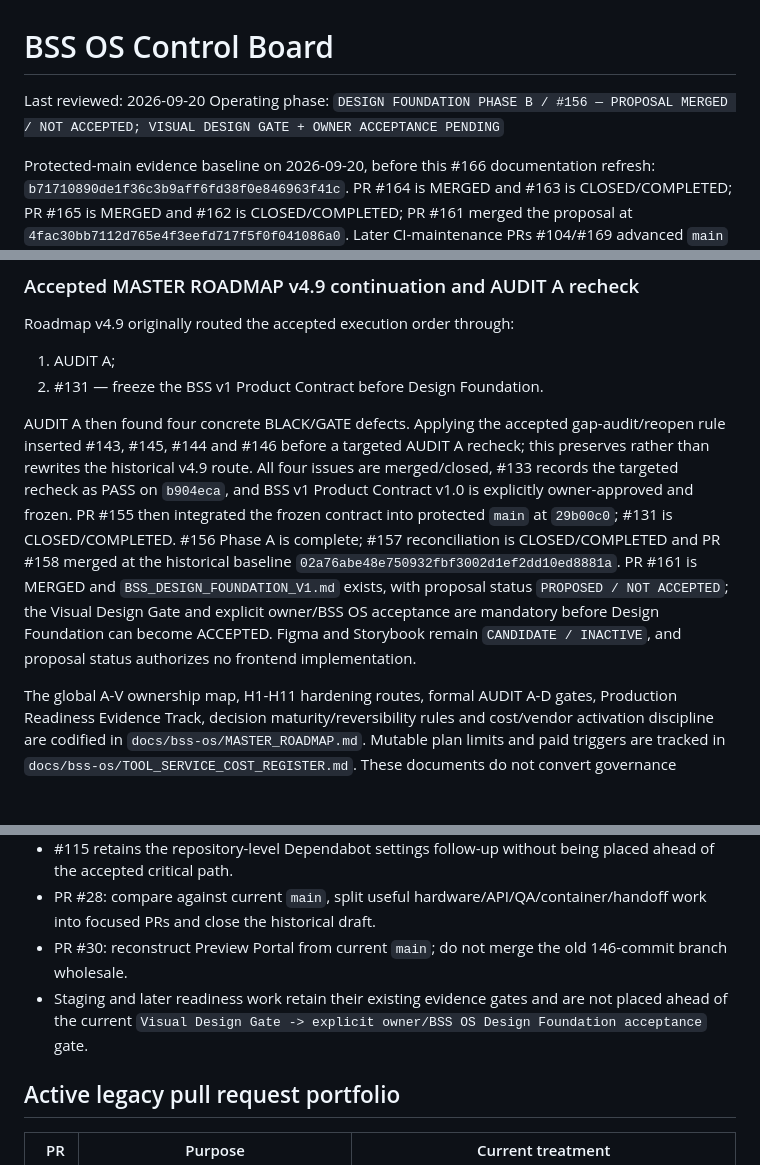
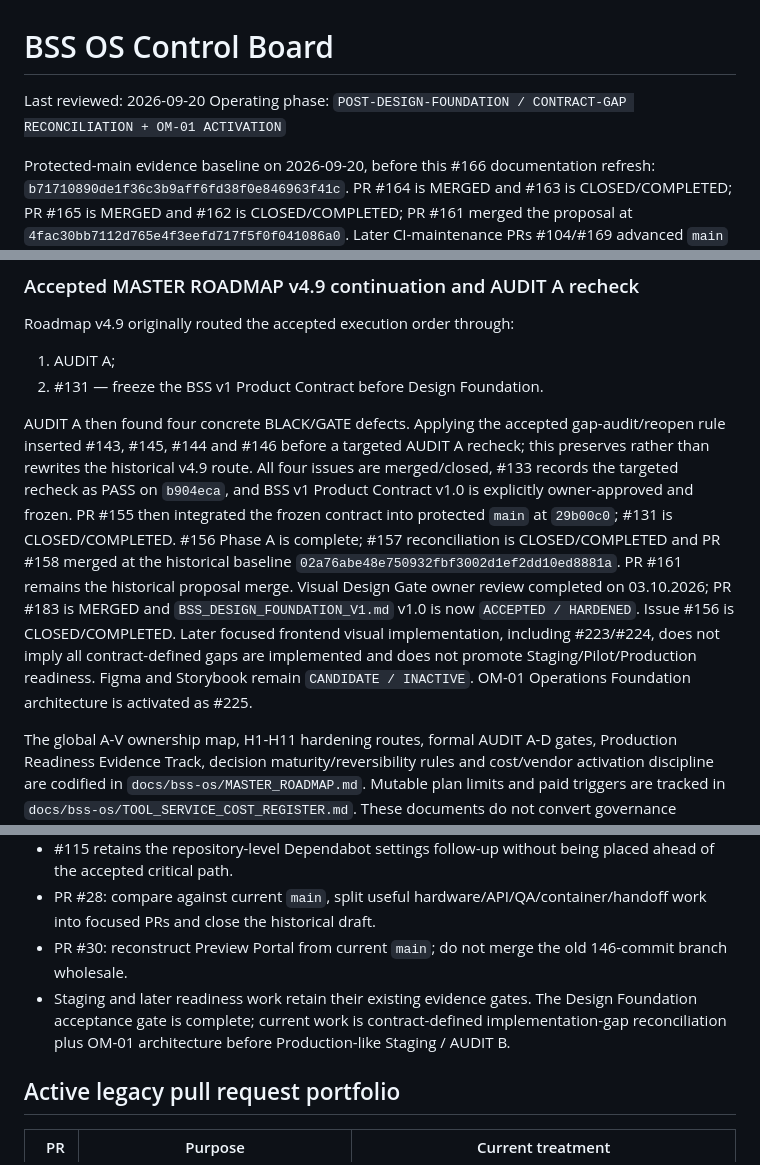
Before and after one commit to tgervasius-lgtm/MVP-BSS, a Markdown page: docs/bss-os/CONTROL_BOARD.md, 3 parts joined by grey strips. Rendered like a GitHub page; blank space fills up the shorter version.

Commit message:
docs: update control board after design acceptance

```diff
--- a/docs/bss-os/CONTROL_BOARD.md
+++ b/docs/bss-os/CONTROL_BOARD.md
@@ -1,7 +1,7 @@
 # BSS OS Control Board
 
 Last reviewed: 2026-09-20
-Operating phase: `DESIGN FOUNDATION PHASE B / #156 — PROPOSAL MERGED / NOT ACCEPTED; VISUAL DESIGN GATE + OWNER ACCEPTANCE PENDING`
+Operating phase: `POST-DESIGN-FOUNDATION / CONTRACT-GAP RECONCILIATION + OM-01 ACTIVATION`
 
 Protected-main evidence baseline on 2026-09-20, before this #166 documentation refresh: `b71710890de1f36c3b9aff6fd38f0e846963f41c`. PR #164 is MERGED and #163 is CLOSED/COMPLETED; PR #165 is MERGED and #162 is CLOSED/COMPLETED; PR #161 merged the proposal at `4fac30bb7112d765e4f3eefd717f5f0f041086a0`. Later CI-maintenance PRs #104/#169 advanced `main` without accepting the Design Foundation. #156 remains OPEN. This refresh does not authorize a general development restart; the design/product gate sequence below remains subject to explicit BSS OS activation.
 
@@ -129,7 +129,7 @@ Roadmap v4.9 originally routed the accepted execution order through:
 1. AUDIT A;
 2. #131 — freeze the BSS v1 Product Contract before Design Foundation.
 
-AUDIT A then found four concrete BLACK/GATE defects. Applying the accepted gap-audit/reopen rule inserted #143, #145, #144 and #146 before a targeted AUDIT A recheck; this preserves rather than rewrites the historical v4.9 route. All four issues are merged/closed, #133 records the targeted recheck as PASS on `b904eca`, and BSS v1 Product Contract v1.0 is explicitly owner-approved and frozen. PR #155 then integrated the frozen contract into protected `main` at `29b00c0`; #131 is CLOSED/COMPLETED. #156 Phase A is complete; #157 reconciliation is CLOSED/COMPLETED and PR #158 merged at the historical baseline `02a76abe48e750932fbf3002d1ef2dd10ed8881a`. PR #161 is MERGED and `BSS_DESIGN_FOUNDATION_V1.md` exists, with proposal status `PROPOSED / NOT ACCEPTED`; the Visual Design Gate and explicit owner/BSS OS acceptance are mandatory before Design Foundation can become ACCEPTED. Figma and Storybook remain `CANDIDATE / INACTIVE`, and proposal status authorizes no frontend implementation.
+AUDIT A then found four concrete BLACK/GATE defects. Applying the accepted gap-audit/reopen rule inserted #143, #145, #144 and #146 before a targeted AUDIT A recheck; this preserves rather than rewrites the historical v4.9 route. All four issues are merged/closed, #133 records the targeted recheck as PASS on `b904eca`, and BSS v1 Product Contract v1.0 is explicitly owner-approved and frozen. PR #155 then integrated the frozen contract into protected `main` at `29b00c0`; #131 is CLOSED/COMPLETED. #156 Phase A is complete; #157 reconciliation is CLOSED/COMPLETED and PR #158 merged at the historical baseline `02a76abe48e750932fbf3002d1ef2dd10ed8881a`. PR #161 remains the historical proposal merge. Visual Design Gate owner review completed on 03.10.2026; PR #183 is MERGED and `BSS_DESIGN_FOUNDATION_V1.md` v1.0 is now `ACCEPTED / HARDENED`. Issue #156 is CLOSED/COMPLETED. Later focused frontend visual implementation, including #223/#224, does not imply all contract-defined gaps are implemented and does not promote Staging/Pilot/Production readiness. Figma and Storybook remain `CANDIDATE / INACTIVE`. OM-01 Operations Foundation architecture is activated as #225.
 
 The global A-V ownership map, H1-H11 hardening routes, formal AUDIT A-D gates, Production Readiness Evidence Track, decision maturity/reversibility rules and cost/vendor activation discipline are codified in `docs/bss-os/MASTER_ROADMAP.md`. Mutable plan limits and paid triggers are tracked in `docs/bss-os/TOOL_SERVICE_COST_REGISTER.md`. These documents do not convert governance hardening into implementation or readiness evidence.
 
@@ -144,7 +144,7 @@ The global A-V ownership map, H1-H11 hardening routes, formal AUDIT A-D gates, P
 - #115 retains the repository-level Dependabot settings follow-up without being placed ahead of the accepted critical path.
 - PR #28: compare against current `main`, split useful hardware/API/QA/container/handoff work into focused PRs and close the historical draft.
 - PR #30: reconstruct Preview Portal from current `main`; do not merge the old 146-commit branch wholesale.
-- Staging and later readiness work retain their existing evidence gates and are not placed ahead of the current `Visual Design Gate -> explicit owner/BSS OS Design Foundation acceptance` gate.
+- Staging and later readiness work retain their existing evidence gates. The Design Foundation acceptance gate is complete; current work is contract-defined implementation-gap reconciliation plus OM-01 architecture before Production-like Staging / AUDIT B.
 
 ## Active legacy pull request portfolio
 
```
